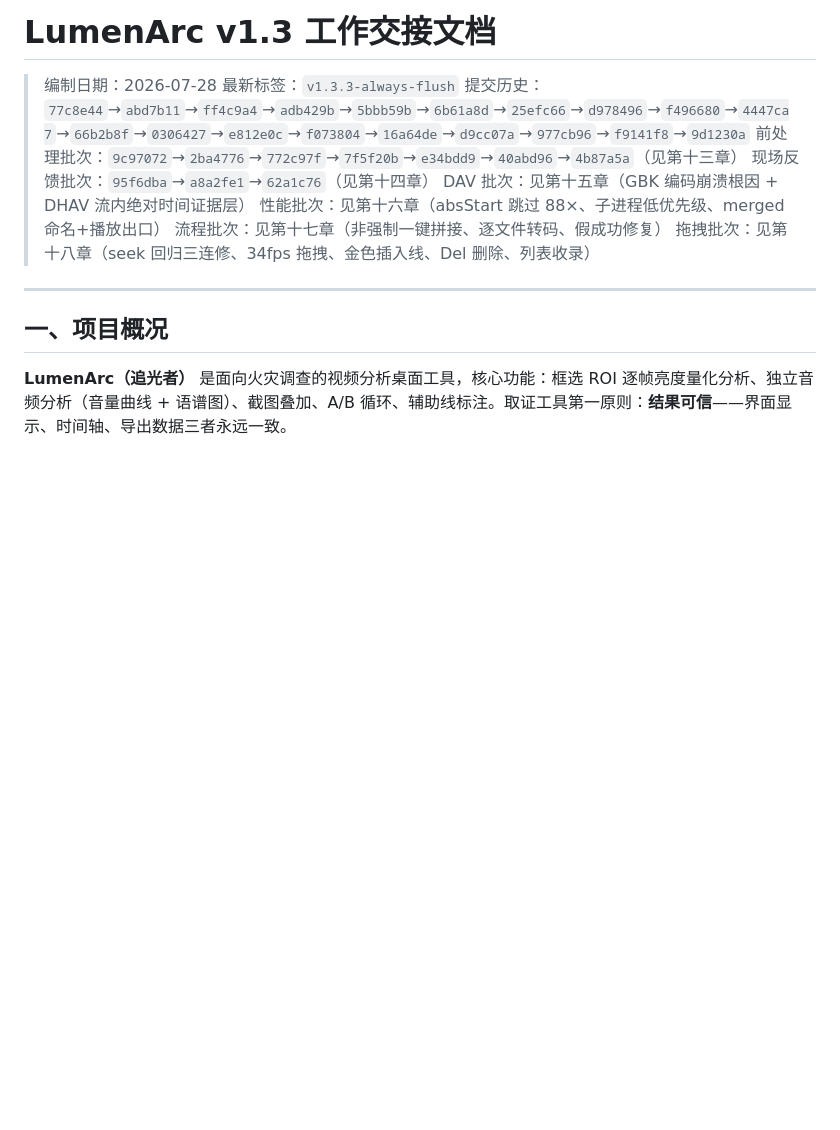
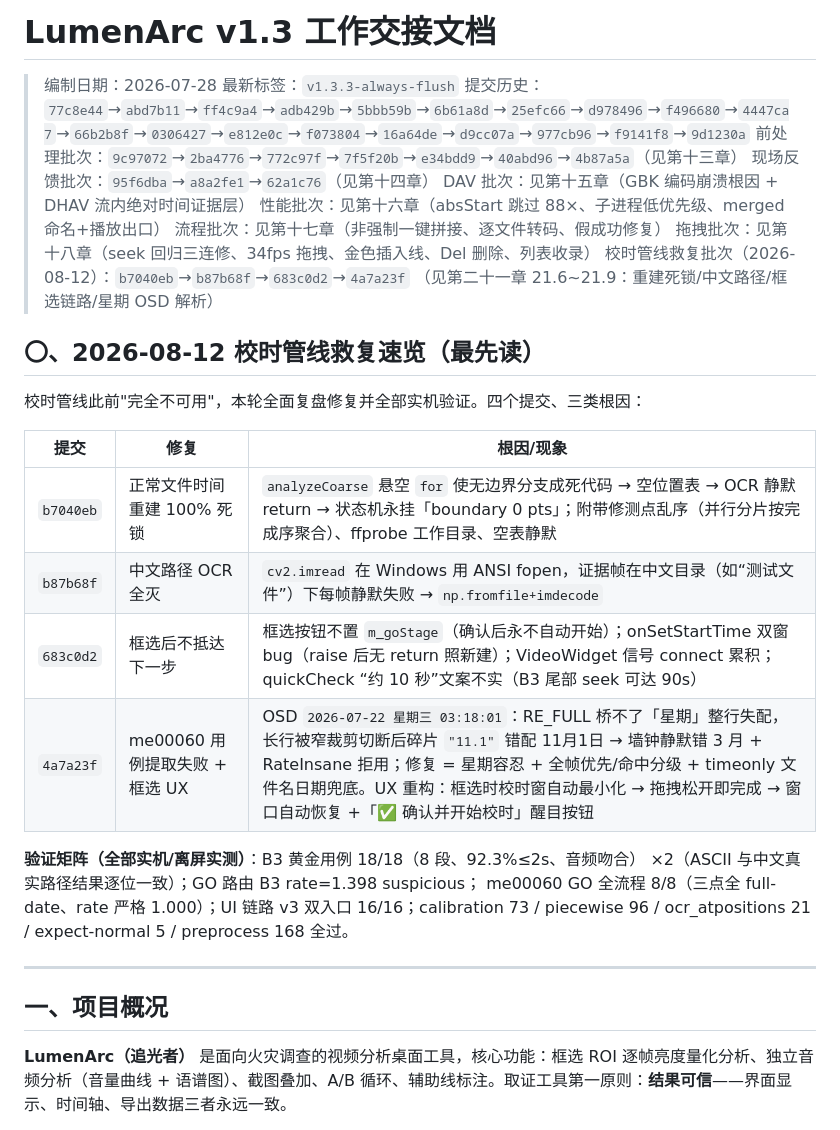
Before and after one commit to Pavo-fi/LumenArc, a Markdown page: HANDOVER.md, the part around the change. Rendered like a GitHub page; blank space fills up the shorter version.

Commit message:
docs: HANDOVER 首章速览 — 2026-08-12 校时管线救复批次（21.6~21.9 四提交根因表 + 验证矩阵）

```diff
--- a/HANDOVER.md
+++ b/HANDOVER.md
@@ -9,6 +9,25 @@
 > 性能批次：见第十六章（absStart 跳过 88×、子进程低优先级、merged 命名+播放出口）
 > 流程批次：见第十七章（非强制一键拼接、逐文件转码、假成功修复）
 > 拖拽批次：见第十八章（seek 回归三连修、34fps 拖拽、金色插入线、Del 删除、列表收录）
+> 校时管线救复批次（2026-08-12）：`b7040eb`→`b87b68f`→`683c0d2`→`4a7a23f`
+>   （见第二十一章 21.6~21.9：重建死锁/中文路径/框选链路/星期 OSD 解析）
+
+## 〇、2026-08-12 校时管线救复速览（最先读）
+
+校时管线此前"完全不可用"，本轮全面复盘修复并全部实机验证。四个提交、三类根因：
+
+| 提交 | 修复 | 根因/现象 |
+|---|---|---|
+| `b7040eb` | 正常文件时间重建 100% 死锁 | `analyzeCoarse` 悬空 `for` 使无边界分支成死代码 → 空位置表 → OCR 静默 return → 状态机永挂「boundary 0 pts」；附带修测点乱序（并行分片按完成序聚合）、ffprobe 工作目录、空表静默 |
+| `b87b68f` | 中文路径 OCR 全灭 | `cv2.imread` 在 Windows 用 ANSI fopen，证据帧在中文目录（如“测试文件”）下每帧静默失败 → `np.fromfile+imdecode` |
+| `683c0d2` | 框选后不抵达下一步 | 框选按钮不置 `m_goStage`（确认后永不自动开始）；onSetStartTime 双窗 bug（raise 后无 return 照新建）；VideoWidget 信号 connect 累积；quickCheck “约 10 秒”文案不实（B3 尾部 seek 可达 90s） |
+| `4a7a23f` | me00060 用例提取失败 + 框选 UX | OSD `2026-07-22 星期三 03:18:01`：RE_FULL 桥不了「星期」整行失配，长行被窄裁剪切断后碎片 `"11.1"` 错配 11月1日 → 墙钟静默错 3 月 + RateInsane 拒用；修复 = 星期容忍 + 全帧优先/命中分级 + timeonly 文件名日期兜底。UX 重构：框选时校时窗自动最小化 → 拖拽松开即完成 → 窗口自动恢复 +「✅ 确认并开始校时」醒目按钮 |
+
+**验证矩阵（全部实机/离屏实测）**：B3 黄金用例 18/18（8 段、92.3%≤2s、音频吻合）
+×2（ASCII 与中文真实路径结果逐位一致）；GO 路由 B3 rate=1.398 suspicious；
+me00060 GO 全流程 8/8（三点全 full-date、rate 严格 1.000）；UI 链路 v3 双入口
+16/16；calibration 73 / piecewise 96 / ocr_atpositions 21 / expect-normal 5 /
+preprocess 168 全过。
 
 ---
 
```
